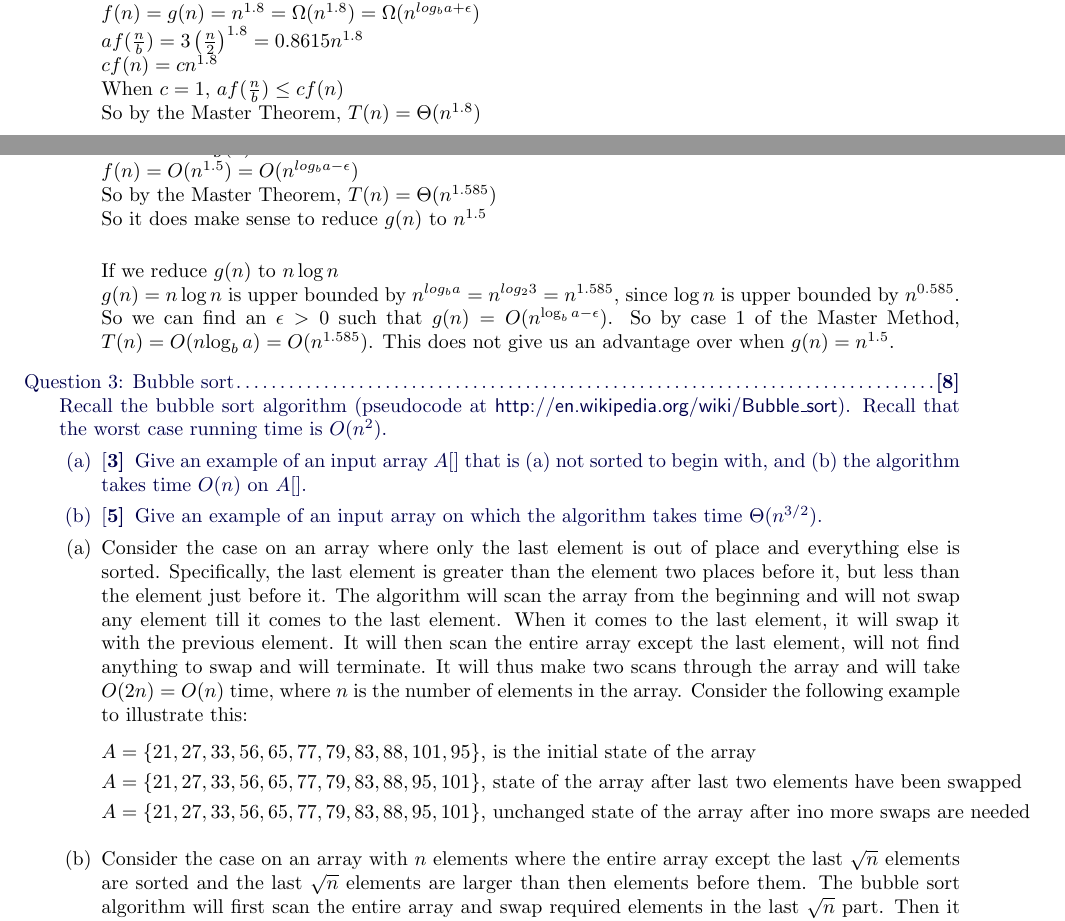
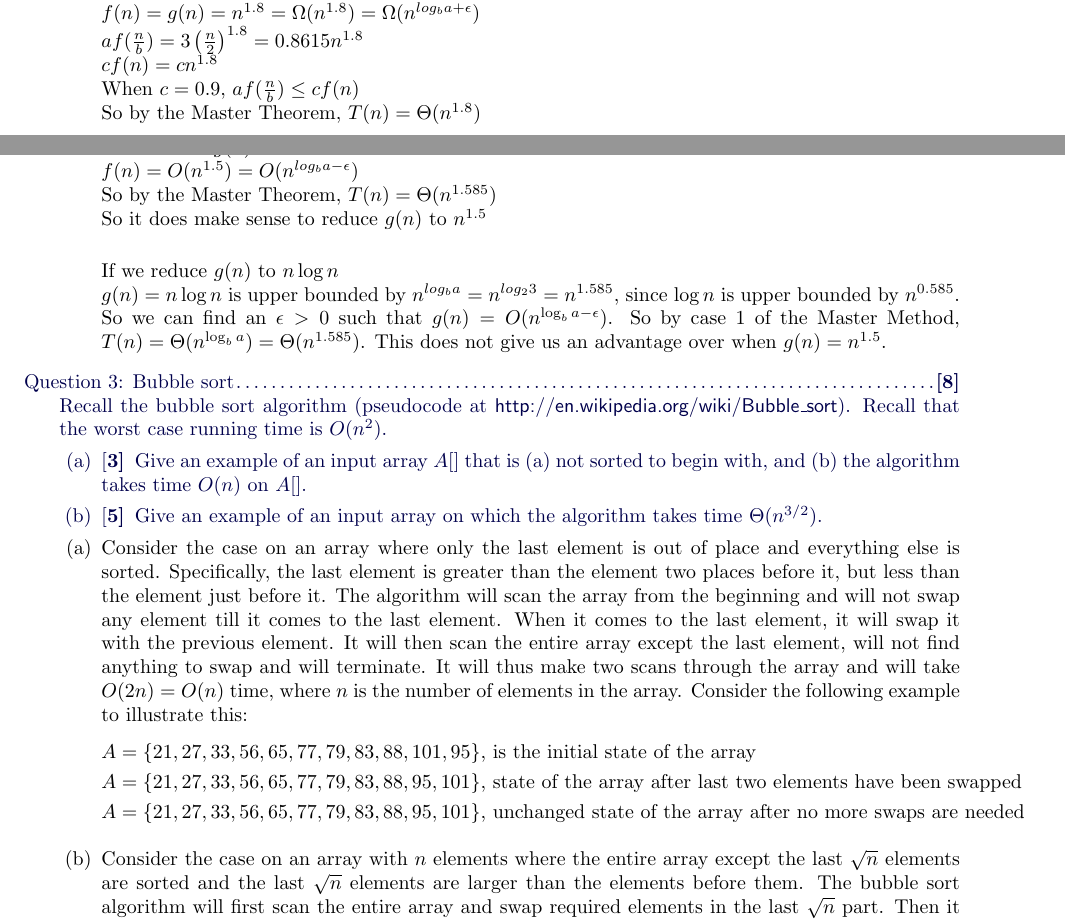
Before and after one commit to gopalmenon/Advanced-Algorithms-HW1, a LaTeX problem sheet (hw1.tex): two parts of pages 4 and 5 of 9, joined at a grey line, cut so that both start at the same text. Compiled offline with pdfLaTeX.

Commit message:
Fixed typos

```diff
--- a/hw1.tex
+++ b/hw1.tex
@@ -145,7 +145,7 @@ Using the Master Theorem, $a=3$, $b=2$, $log_b a = log_2 3 =1.585$\\
 $f(n) = g(n) = n^{1.8} = \Omega(n^{1.8})=\Omega(n^{log_b a + \epsilon})$\\
 $af(\frac{n}{b}) = 3\left ( \frac{n}{2} \right ) ^{1.8}=0.8615n^{1.8}$\\
 $cf(n) = cn^{1.8}$\\
-When $c=1$, $af(\frac{n}{b}) \leq cf(n)$\\
+When $c=0.9$, $af(\frac{n}{b}) \leq cf(n)$\\
 So by the Master Theorem, $T(n) = \Theta(n^{1.8})$\\
 
 If we reduce $g(n)$ to $n^{1.5}$\\
@@ -156,7 +156,7 @@ So it does make sense to reduce $g(n)$ to $n^{1.5}$\\
 If we reduce $g(n)$ to $n \log n$\\
 $g(n)= n\log n$ is upper bounded by $n^{log_b a} = n^{log_2 3} =n^{1.585}$, since $\log n$ is upper bounded by $n^{0.585}$.\\
 So we can find an $\epsilon > 0$ such that $g(n) =O(n^{\log_b a-\epsilon})$.
-So by case 1 of the Master Method, $T(n) = O(n{\log_b a}) = O(n^{1.585})$.
+So by case 1 of the Master Method, $T(n) = \Theta(n^{\log_b a}) = \Theta(n^{1.585})$.
 This does not give us an advantage over when $g(n)=n^{1.5}$.
 \end{parts}
 
@@ -175,11 +175,11 @@ Recall the bubble sort algorithm (pseudocode at {\sf http://en.wikipedia.org/wik
 \begin{aligned}
 A &= \{21, 27,33,56,65,77,79,83,88,101,95\} \text{, is the initial state of the array}\\
 A &= \{21, 27,33,56,65,77,79,83,88,95,101\} \text{, state of the array after last two elements have been swapped}\\
-A &= \{21, 27,33,56,65,77,79,83,88,95,101\} \text{, unchanged state of the array after ino more swaps are needed}\\
+A &= \{21, 27,33,56,65,77,79,83,88,95,101\} \text{, unchanged state of the array after no more swaps are needed}\\
 \end{aligned}
 \end{equation*}
 
-\part Consider the case on an array with $n$ elements where the entire array except the last $\sqrt{n}$ elements are sorted and the last $\sqrt{n}$ elements are larger than then elements before them. The bubble sort algorithm will first scan the entire array and swap required elements in the last $\sqrt{n}$ part. Then it will scan the array up to the last but one element, then up to the last but two elements, and so on till element number $n-\sqrt{n}$. It will then stop. The number of elements scanned will be:
+\part Consider the case on an array with $n$ elements where the entire array except the last $\sqrt{n}$ elements are sorted and the last $\sqrt{n}$ elements are larger than the elements before them. The bubble sort algorithm will first scan the entire array and swap required elements in the last $\sqrt{n}$ part. Then it will scan the array up to the last but one element, then up to the last but two elements, and so on till element number $n-\sqrt{n}$. It will then stop. The number of elements scanned will be:
 \begin{equation*}
 \begin{aligned}
 \text{Number of elements scanned} &= (\text{Sum of numbers $1$ through $n$}) -(\text{Sum of numbers $1$ though $n-\sqrt{n}$}) \\
```
Also changed, not shown: hw1.pdf.
